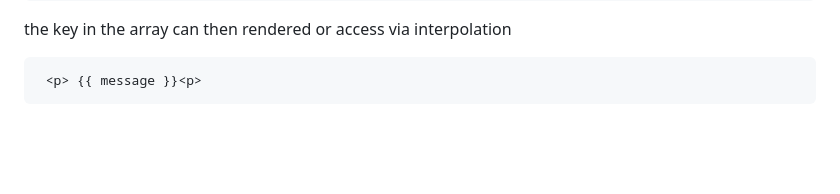
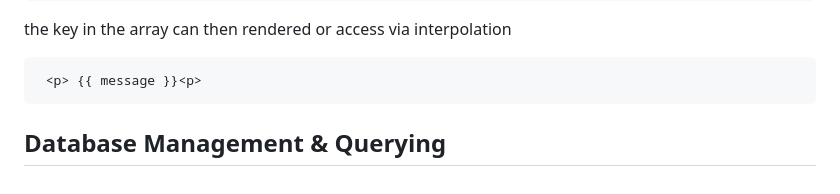
Before and after one commit to Creator-Solutions/Orchestra-Framework, a Markdown page: README.md, the part around the change. Drawn GitHub-style; blank space fills up the shorter version.

````diff
--- a/README.md
+++ b/README.md
@@ -179,3 +179,6 @@ the key in the array can then rendered or access via interpolation
 ```html
  <p> {{ message }}<p>
 ```
+
+
+## Database Management & Querying
````
